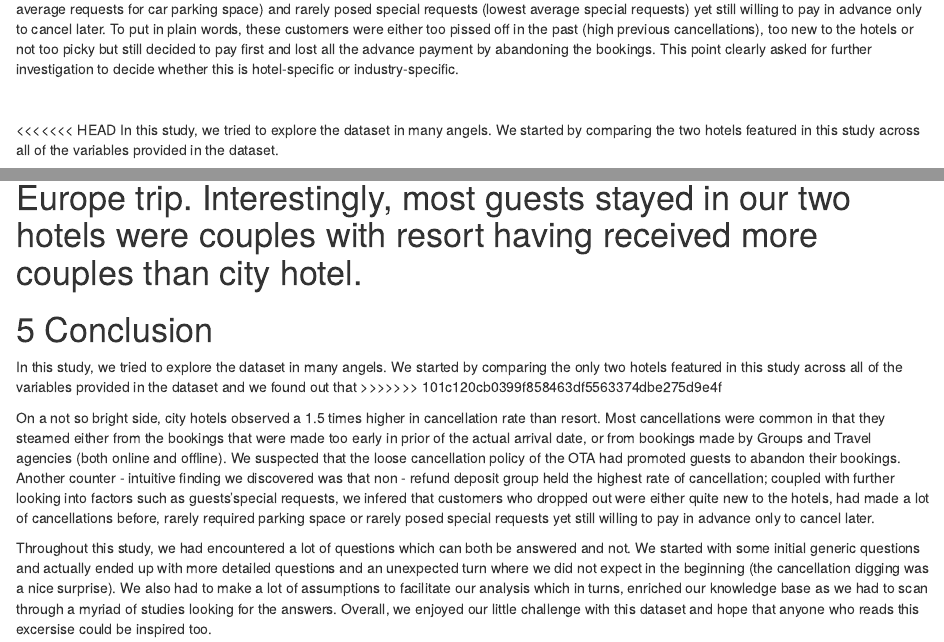
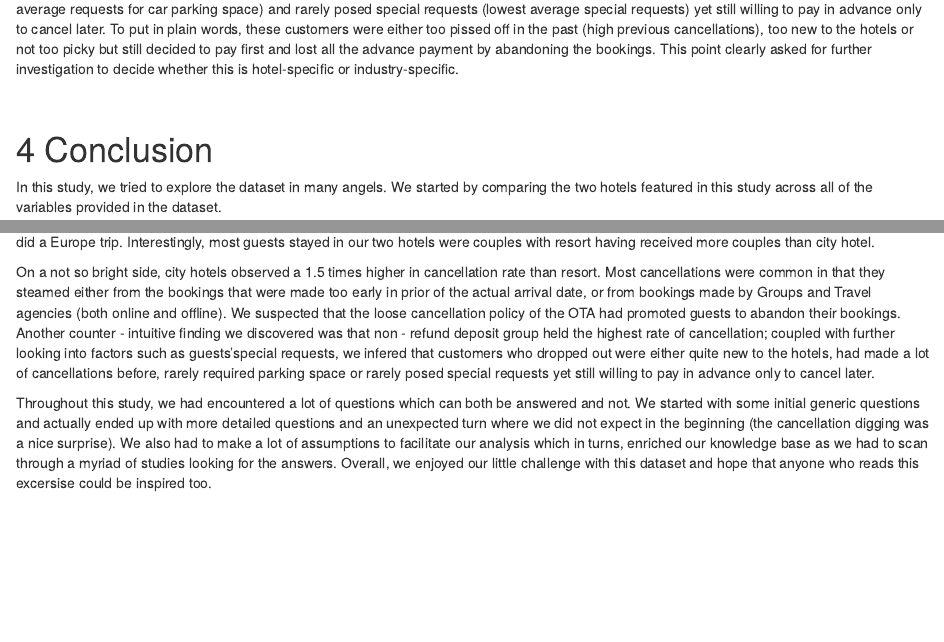
Before and after one commit to etc5521-2020/assignment-1-wombat, an R Markdown document (index.Rmd): the page in a window 1100 px wide, from 11490 px down, and a second part further down, joined at a grey line. Rendered offline with R 4.5, knitr and Pandoc, with nearby package versions; some code elsewhere in the file could not run offline.

Commit message:
Why conclusion was not push?

```diff
--- a/index.Rmd
+++ b/index.Rmd
@@ -1128,7 +1128,7 @@ Table \@ref(tab:request) added more to the confusion when non-refund bookings ha
 
 <br>
 
-<<<<<<< HEAD
+# Conclusion
 In this study, we tried to explore the dataset in many angels. We started by comparing the two hotels featured in this study across all of the variables provided in the dataset.
 
 We found out that the two hotels followed the overall seasonality trend in Portugal where high season fell in the spring and summer time. The ADR for two hotels were priced at a different rates with City hotel observed less fluctuation than Resort did. Also, by market segment, the ADR of the OTA and Direct booking channel appreared to be quite competitive even though the OTA's prices were still a bit better.
@@ -1136,12 +1136,6 @@ We found out that the two hotels followed the overall seasonality trend in Portu
 By guests origin, around 40% - 44% of the bookings were from local tourists. A vast majority of international guests were delivered through OTA channel (50% - 68%) which again emphasized the influence of this channel over the hotel industry. We also learnt that it was the international guests who paid more for the services and the room choices.
 
 Another thing we could learn of the guests'behaviour was that guests would spend more days in resort rather than city hotel. Our dataset pointed out that resort had a handful of guests staying for up to 7 days whilst in the city hotel was 3 days. There were 675 cases recorded where guests did not stay overnight and 14.07% of those were of international travellers, higlighting a difference that locations of the two hotels could make with the resorts being in the beach area of Algrave and the city hotels in Lisbon where guests might be a regular travelers who wanted to explore Lisbon or did a Europe trip. Interestingly, most guests stayed in our two hotels were couples with resort having received more couples than city hotel.
-=======
-
-# Conclusion
-
-In this study, we tried to explore the dataset in many angels. We started by comparing the only two hotels featured in this study across all of the variables provided in the dataset and we found out that
->>>>>>> 101c120cb0399f858463df5563374dbe275d9e4f
 
 On a not so bright side, city hotels observed a 1.5 times higher in cancellation rate than resort. Most cancellations were common in that they steamed either from the bookings that were made too early in prior of the actual arrival date, or from bookings made by Groups and Travel agencies (both online and offline). We suspected that the loose cancellation policy of the OTA had promoted guests to abandon their bookings. Another counter - intuitive finding we discovered was that non - refund deposit group held the highest rate of cancellation; coupled with further looking into factors such as guests'special requests, we infered that customers who dropped out were either quite new to the hotels, had made a lot of cancellations before, rarely required parking space or rarely posed special requests yet still willing to pay in advance only to cancel later.
 
```
